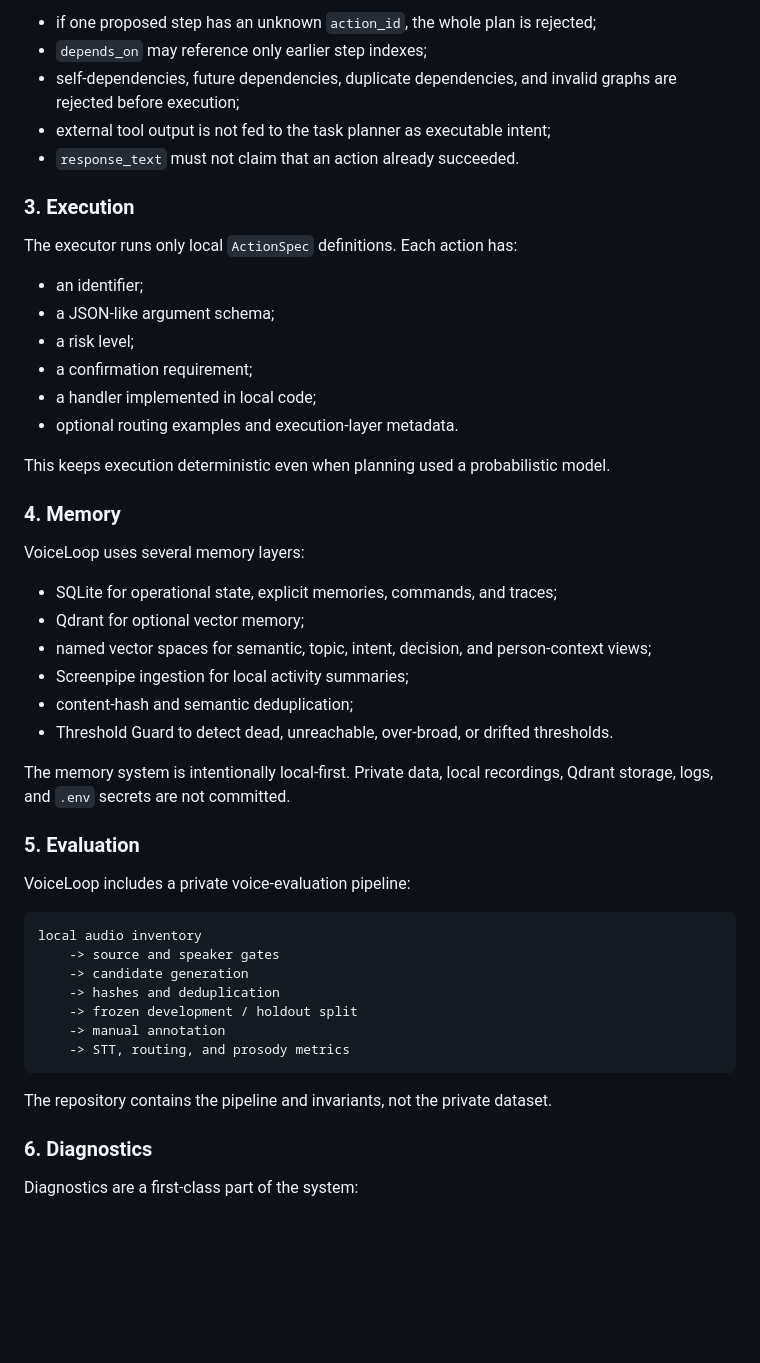
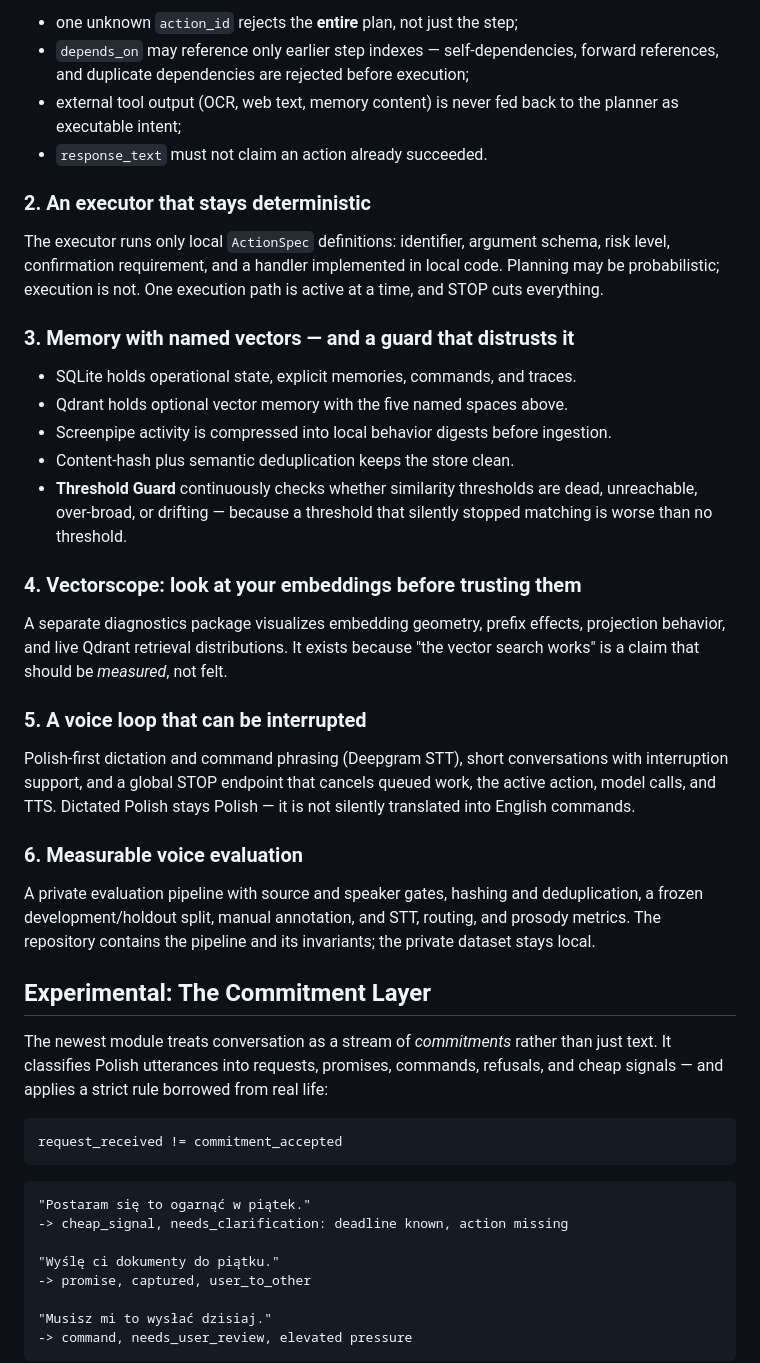
Before and after one commit to marcinromanowskilublin/VoiceLoop, a Markdown page: README.md, the part around one of its changes. GitHub-like rendering; blank space fills up the shorter version.

````diff
--- a/README.md
+++ b/README.md
@@ -168,56 +120,66 @@ Recent hardening makes task plans fail closed:
 
-- if one proposed step has an unknown `action_id`, the whole plan is rejected;
-- `depends_on` may reference only earlier step indexes;
-- self-dependencies, future dependencies, duplicate dependencies, and invalid
-  graphs are rejected before execution;
-- external tool output is not fed to the task planner as executable intent;
-- `response_text` must not claim that an action already succeeded.
+- one unknown `action_id` rejects the **entire** plan, not just the step;
+- `depends_on` may reference only earlier step indexes — self-dependencies,
+  forward references, and duplicate dependencies are rejected before execution;
+- external tool output (OCR, web text, memory content) is never fed back to the
+  planner as executable intent;
+- `response_text` must not claim an action already succeeded.
 
-### 3. Execution
+### 2. An executor that stays deterministic
 
-The executor runs only local `ActionSpec` definitions. Each action has:
+The executor runs only local `ActionSpec` definitions: identifier, argument
+schema, risk level, confirmation requirement, and a handler implemented in local
+code. Planning may be probabilistic; execution is not. One execution path is
+active at a time, and STOP cuts everything.
 
-- an identifier;
-- a JSON-like argument schema;
-- a risk level;
-- a confirmation requirement;
-- a handler implemented in local code;
-- optional routing examples and execution-layer metadata.
+### 3. Memory with named vectors — and a guard that distrusts it
 
-This keeps execution deterministic even when planning used a probabilistic model.
+- SQLite holds operational state, explicit memories, commands, and traces.
+- Qdrant holds optional vector memory with the five named spaces above.
+- Screenpipe activity is compressed into local behavior digests before ingestion.
+- Content-hash plus semantic deduplication keeps the store clean.
+- **Threshold Guard** continuously checks whether similarity thresholds are
+  dead, unreachable, over-broad, or drifting — because a threshold that silently
+  stopped matching is worse than no threshold.
 
-### 4. Memory
+### 4. Vectorscope: look at your embeddings before trusting them
 
-VoiceLoop uses several memory layers:
+A separate diagnostics package visualizes embedding geometry, prefix effects,
+projection behavior, and live Qdrant retrieval distributions. It exists because
+"the vector search works" is a claim that should be *measured*, not felt.
 
-- SQLite for operational state, explicit memories, commands, and traces;
-- Qdrant for optional vector memory;
-- named vector spaces for semantic, topic, intent, decision, and person-context
-  views;
-- Screenpipe ingestion for local activity summaries;
-- content-hash and semantic deduplication;
-- Threshold Guard to detect dead, unreachable, over-broad, or drifted thresholds.
+### 5. A voice loop that can be interrupted
 
-The memory system is intentionally local-first. Private data, local recordings,
-Qdrant storage, logs, and `.env` secrets are not committed.
+Polish-first dictation and command phrasing (Deepgram STT), short conversations
+with interruption support, and a global STOP endpoint that cancels queued work,
+the active action, model calls, and TTS. Dictated Polish stays Polish — it is
+not silently translated into English commands.
 
-### 5. Evaluation
+### 6. Measurable voice evaluation
 
-VoiceLoop includes a private voice-evaluation pipeline:
+A private evaluation pipeline with source and speaker gates, hashing and
+deduplication, a frozen development/holdout split, manual annotation, and STT,
+routing, and prosody metrics. The repository contains the pipeline and its
+invariants; the private dataset stays local.
+
+## Experimental: The Commitment Layer
+
+The newest module treats conversation as a stream of *commitments* rather than
+just text. It classifies Polish utterances into requests, promises, commands,
+refusals, and cheap signals — and applies a strict rule borrowed from real life:
 
 ```text
-local audio inventory
-    -> source and speaker gates
-    -> candidate generation
-    -> hashes and deduplication
-    -> frozen development / holdout split
-    -> manual annotation
-    -> STT, routing, and prosody metrics
+request_received != commitment_accepted
 ```
 
-The repository contains the pipeline and invariants, not the private dataset.
+```text
+"Postaram się to ogarnąć w piątek."
+-> cheap_signal, needs_clarification: deadline known, action missing
 
-### 6. Diagnostics
+"Wyślę ci dokumenty do piątku."
+-> promise, captured, user_to_other
 
-Diagnostics are a first-class part of the system:
+"Musisz mi to wysłać dzisiaj."
+-> command, needs_user_review, elevated pressure
+```
 
````
Also changed, not shown: other parts of README.md (+98 -234 lines), docs/img/voiceloop-panel.png (added).
